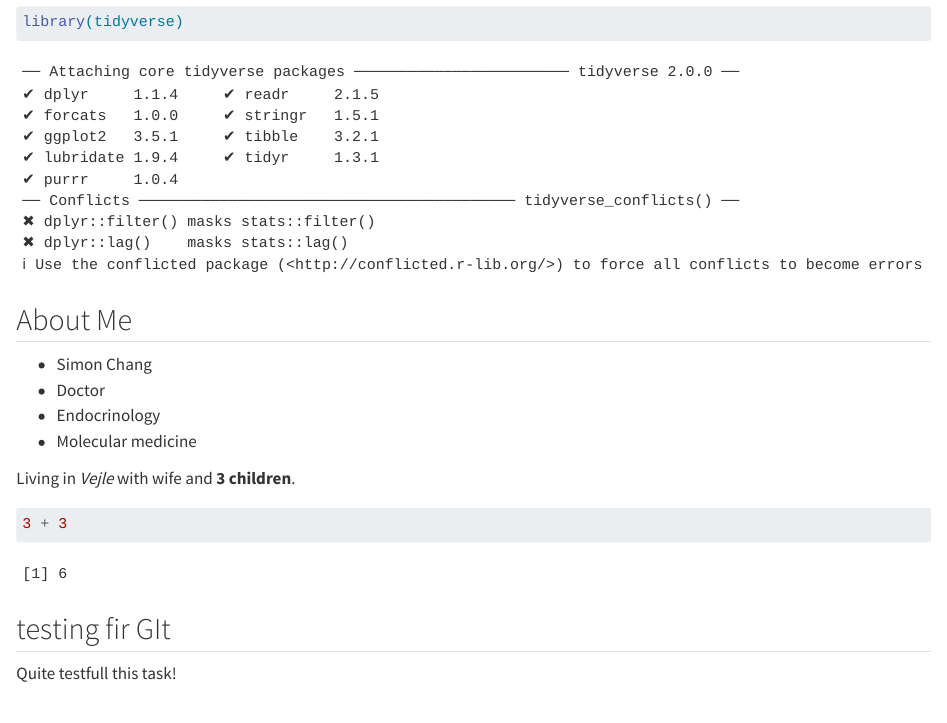
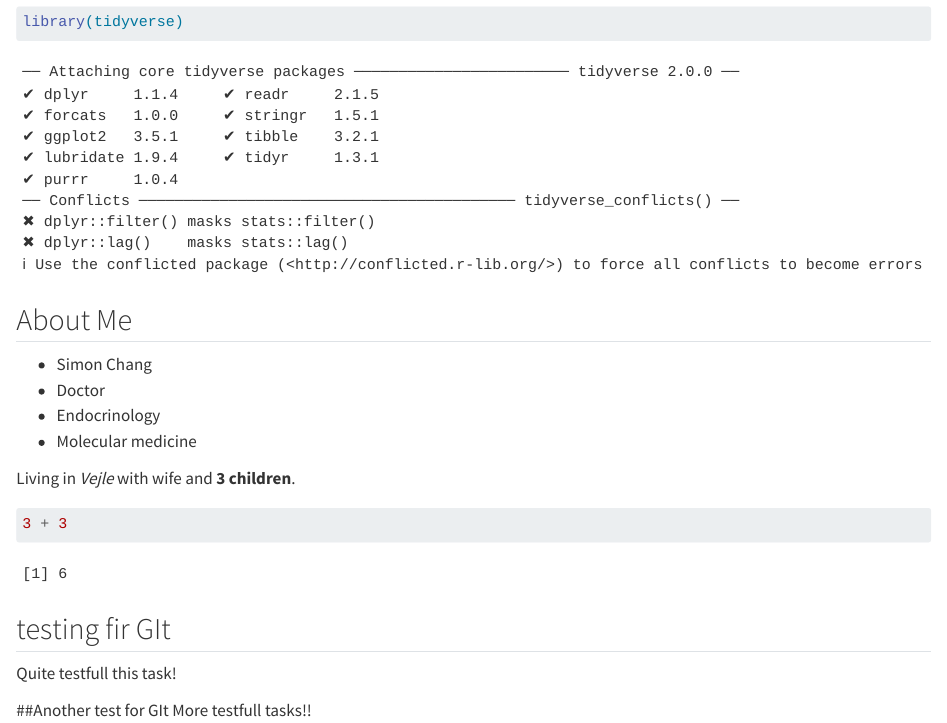
Before and after one commit to KaZzchang/LearningR, a Quarto document (docs/learning.qmd): the page in a window 1100 px wide, from 320 px down. Rendered offline with R 4.5, knitr and Pandoc in place of Quarto, with nearby package versions.

Commit message:
Added another testing header

```diff
--- a/docs/learning.qmd
+++ b/docs/learning.qmd
@@ -33,3 +33,6 @@ Living in *Vejle* with wife and **3 children**.
 
 ## testing fir GIt
 Quite testfull this task!
+
+##Another test for GIt
+More testfull tasks!!
```
